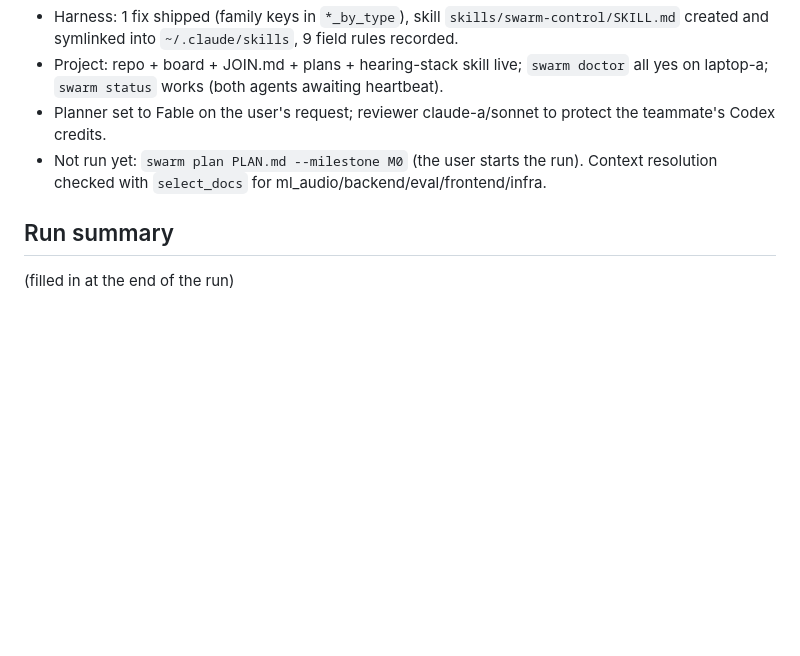
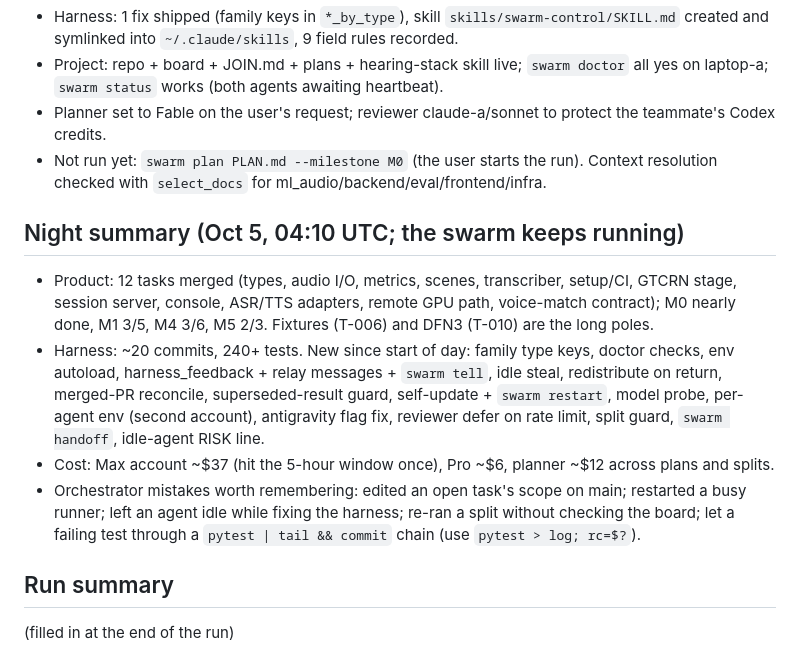
Before and after one commit to aryanpatel142006/swarm-control, a Markdown page: docs/field-notes/2026-10-04-selective-hearing.md, the part around the change. GitHub-like rendering; blank space fills up the shorter version.

Commit message:
field notes: night summary

```diff
--- a/docs/field-notes/2026-10-04-selective-hearing.md
+++ b/docs/field-notes/2026-10-04-selective-hearing.md
@@ -64,5 +64,11 @@ Orchestrator session on laptop-a (Opus, then Fable). Project repo: github.com/ar
 - Planner set to Fable on the user's request; reviewer claude-a/sonnet to protect the teammate's Codex credits.
 - Not run yet: `swarm plan PLAN.md --milestone M0` (the user starts the run). Context resolution checked with `select_docs` for ml_audio/backend/eval/frontend/infra.
 
+## Night summary (Oct 5, 04:10 UTC; the swarm keeps running)
+- Product: 12 tasks merged (types, audio I/O, metrics, scenes, transcriber, setup/CI, GTCRN stage, session server, console, ASR/TTS adapters, remote GPU path, voice-match contract); M0 nearly done, M1 3/5, M4 3/6, M5 2/3. Fixtures (T-006) and DFN3 (T-010) are the long poles.
+- Harness: ~20 commits, 240+ tests. New since start of day: family type keys, doctor checks, env autoload, harness_feedback + relay messages + `swarm tell`, idle steal, redistribute on return, merged-PR reconcile, superseded-result guard, self-update + `swarm restart`, model probe, per-agent env (second account), antigravity flag fix, reviewer defer on rate limit, split guard, `swarm handoff`, idle-agent RISK line.
+- Cost: Max account ~$37 (hit the 5-hour window once), Pro ~$6, planner ~$12 across plans and splits.
+- Orchestrator mistakes worth remembering: edited an open task's scope on main; restarted a busy runner; left an agent idle while fixing the harness; re-ran a split without checking the board; let a failing test through a `pytest | tail && commit` chain (use `pytest > log; rc=$?`).
+
 ## Run summary
 (filled in at the end of the run)
```
